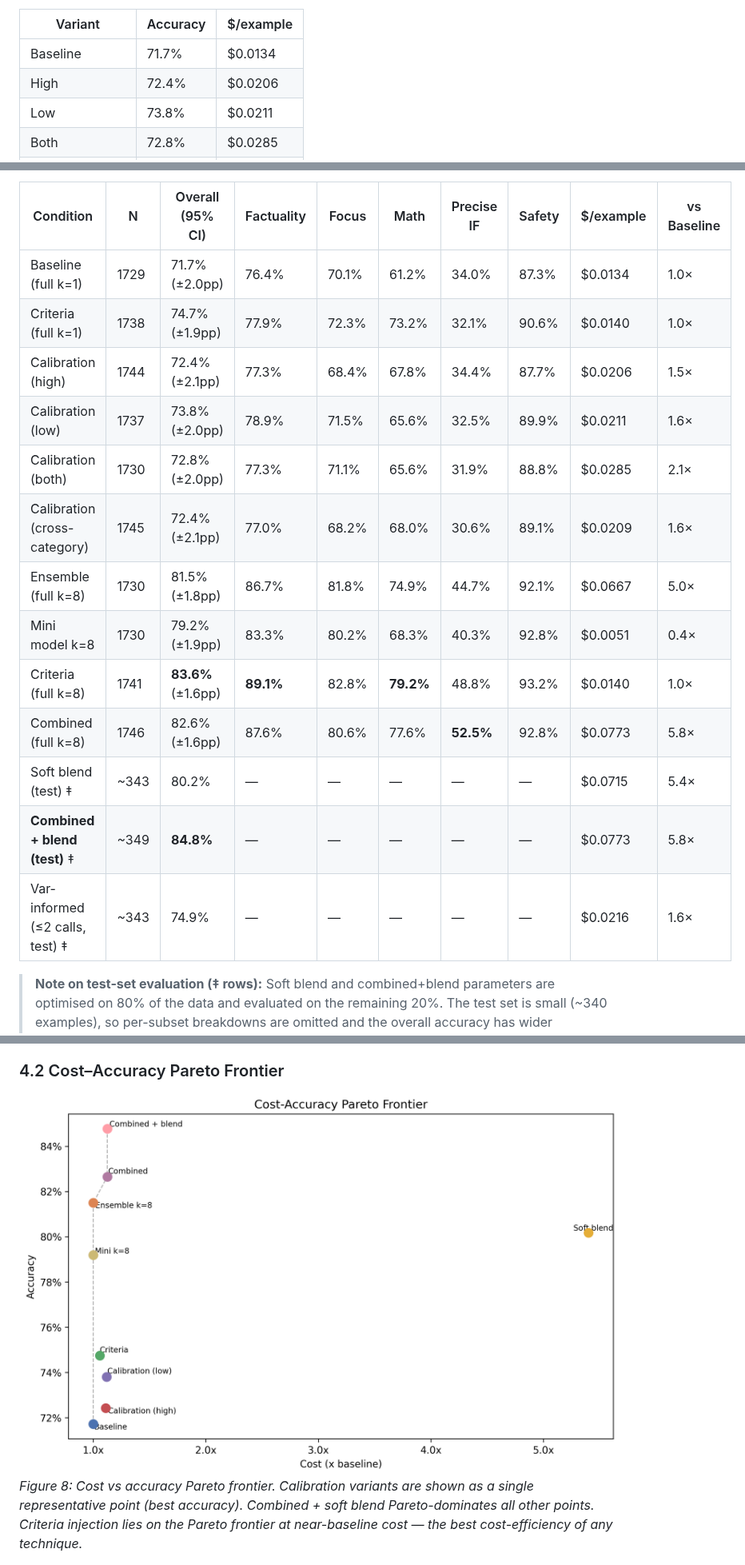
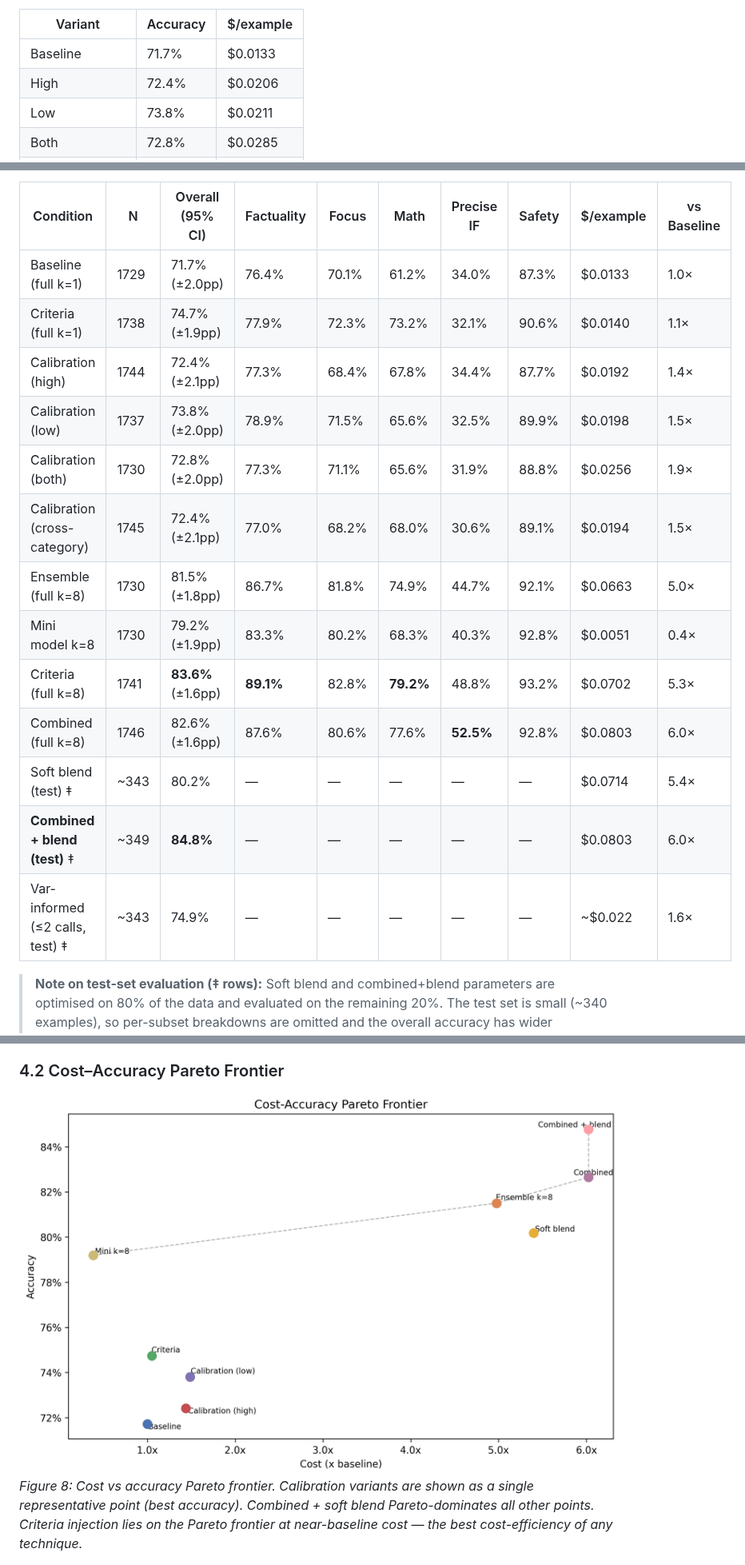
Before and after one commit to composo-ai/llm-judge-criteria-ensembling, a Markdown page: TECHNICAL_REPORT.md, 3 parts joined by grey strips. Shown at 80% size. GitHub-like rendering; pictures changed too: figures/pareto_frontier.png.

```diff
--- a/TECHNICAL_REPORT.md
+++ b/TECHNICAL_REPORT.md
@@ -224,7 +224,7 @@ We test four variants:
 
 | Variant | Accuracy | $/example |
 |---------|----------|-----------|
-| Baseline | 71.7% | $0.0134 |
+| Baseline | 71.7% | $0.0133 |
 | High | 72.4% | $0.0206 |
 | Low | 73.8% | $0.0211 |
 | Both | 72.8% | $0.0285 |
@@ -340,19 +340,19 @@ The calibration "low" variant is used as default (slightly best-performing in is
 
 | Condition | N | Overall (95% CI) | Factuality | Focus | Math | Precise IF | Safety | $/example | vs Baseline |
 |-----------|---|-------------------|------------|-------|------|------------|--------|-----------|-------------|
-| Baseline (full k=1) | 1729 | 71.7% (±2.0pp) | 76.4% | 70.1% | 61.2% | 34.0% | 87.3% | $0.0134 | 1.0× |
-| Criteria (full k=1) | 1738 | 74.7% (±1.9pp) | 77.9% | 72.3% | 73.2% | 32.1% | 90.6% | $0.0140 | 1.0× |
-| Calibration (high) | 1744 | 72.4% (±2.1pp) | 77.3% | 68.4% | 67.8% | 34.4% | 87.7% | $0.0206 | 1.5× |
-| Calibration (low) | 1737 | 73.8% (±2.0pp) | 78.9% | 71.5% | 65.6% | 32.5% | 89.9% | $0.0211 | 1.6× |
-| Calibration (both) | 1730 | 72.8% (±2.0pp) | 77.3% | 71.1% | 65.6% | 31.9% | 88.8% | $0.0285 | 2.1× |
-| Calibration (cross-category) | 1745 | 72.4% (±2.1pp) | 77.0% | 68.2% | 68.0% | 30.6% | 89.1% | $0.0209 | 1.6× |
-| Ensemble (full k=8) | 1730 | 81.5% (±1.8pp) | 86.7% | 81.8% | 74.9% | 44.7% | 92.1% | $0.0667 | 5.0× |
+| Baseline (full k=1) | 1729 | 71.7% (±2.0pp) | 76.4% | 70.1% | 61.2% | 34.0% | 87.3% | $0.0133 | 1.0× |
+| Criteria (full k=1) | 1738 | 74.7% (±1.9pp) | 77.9% | 72.3% | 73.2% | 32.1% | 90.6% | $0.0140 | 1.1× |
+| Calibration (high) | 1744 | 72.4% (±2.1pp) | 77.3% | 68.4% | 67.8% | 34.4% | 87.7% | $0.0192 | 1.4× |
+| Calibration (low) | 1737 | 73.8% (±2.0pp) | 78.9% | 71.5% | 65.6% | 32.5% | 89.9% | $0.0198 | 1.5× |
+| Calibration (both) | 1730 | 72.8% (±2.0pp) | 77.3% | 71.1% | 65.6% | 31.9% | 88.8% | $0.0256 | 1.9× |
+| Calibration (cross-category) | 1745 | 72.4% (±2.1pp) | 77.0% | 68.2% | 68.0% | 30.6% | 89.1% | $0.0194 | 1.5× |
+| Ensemble (full k=8) | 1730 | 81.5% (±1.8pp) | 86.7% | 81.8% | 74.9% | 44.7% | 92.1% | $0.0663 | 5.0× |
 | Mini model k=8 | 1730 | 79.2% (±1.9pp) | 83.3% | 80.2% | 68.3% | 40.3% | 92.8% | $0.0051 | 0.4× |
-| Criteria (full k=8) | 1741 | **83.6%** (±1.6pp) | **89.1%** | 82.8% | **79.2%** | 48.8% | 93.2% | $0.0140 | 1.0× |
-| Combined (full k=8) | 1746 | 82.6% (±1.6pp) | 87.6% | 80.6% | 77.6% | **52.5%** | 92.8% | $0.0773 | 5.8× |
-| Soft blend (test) ‡ | ~343 | 80.2% | — | — | — | — | — | $0.0715 | 5.4× |
-| **Combined + blend (test)** ‡ | ~349 | **84.8%** | — | — | — | — | — | $0.0773 | 5.8× |
-| Var-informed (≤2 calls, test) ‡ | ~343 | 74.9% | — | — | — | — | — | $0.0216 | 1.6× |
+| Criteria (full k=8) | 1741 | **83.6%** (±1.6pp) | **89.1%** | 82.8% | **79.2%** | 48.8% | 93.2% | $0.0702 | 5.3× |
+| Combined (full k=8) | 1746 | 82.6% (±1.6pp) | 87.6% | 80.6% | 77.6% | **52.5%** | 92.8% | $0.0803 | 6.0× |
+| Soft blend (test) ‡ | ~343 | 80.2% | — | — | — | — | — | $0.0714 | 5.4× |
+| **Combined + blend (test)** ‡ | ~349 | **84.8%** | — | — | — | — | — | $0.0803 | 6.0× |
+| Var-informed (≤2 calls, test) ‡ | ~343 | 74.9% | — | — | — | — | — | ~$0.022 | 1.6× |
 
 > **Note on test-set evaluation (‡ rows):** Soft blend and combined+blend parameters are optimised on 80% of the data and evaluated on the remaining 20%. The test set is small (~340 examples), so per-subset breakdowns are omitted and the overall accuracy has wider confidence intervals than full-dataset conditions.
 
```
Also changed, not shown: other parts of TECHNICAL_REPORT.md (+17 -11 lines), README.md (+7 -7 lines), 1 other file.
